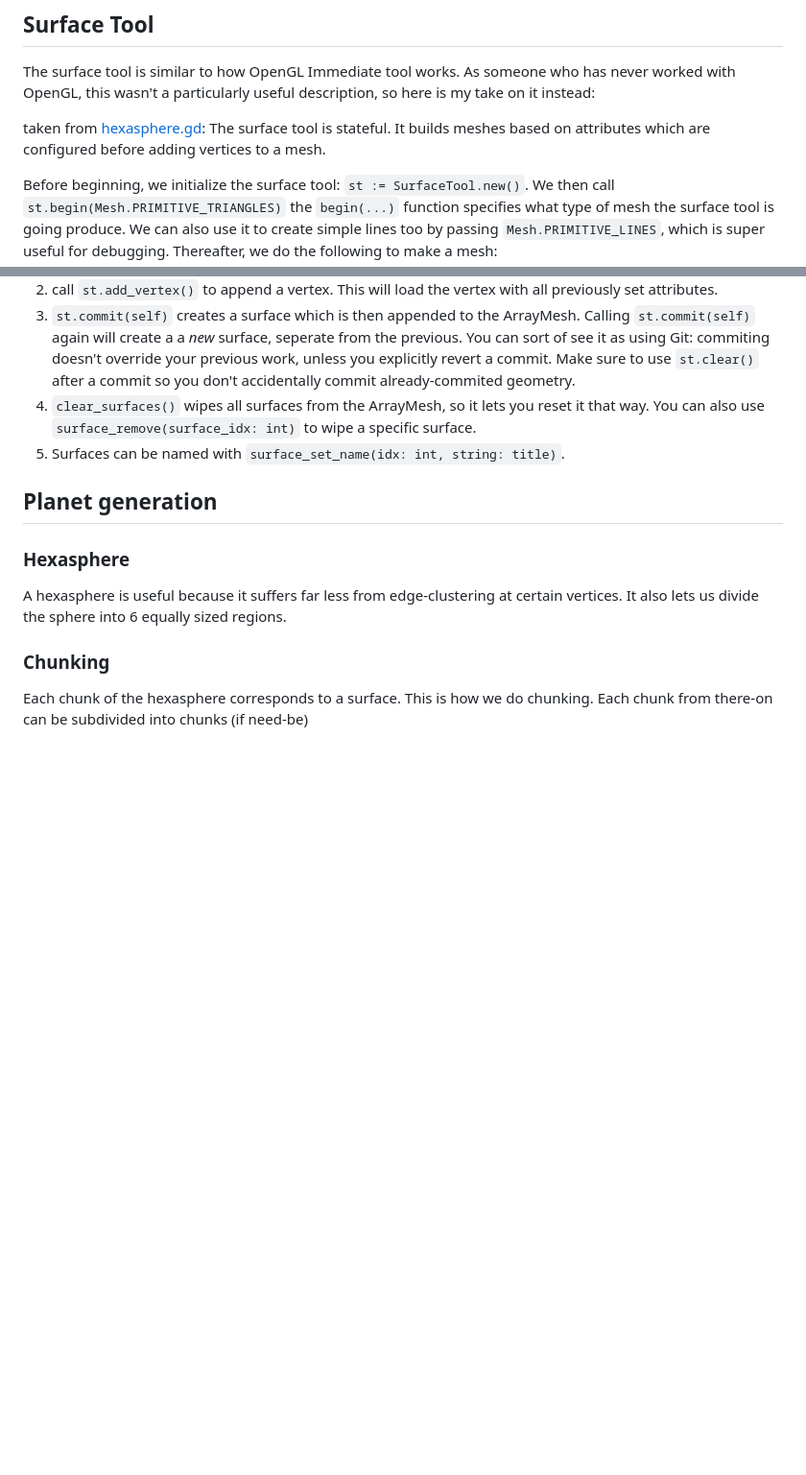
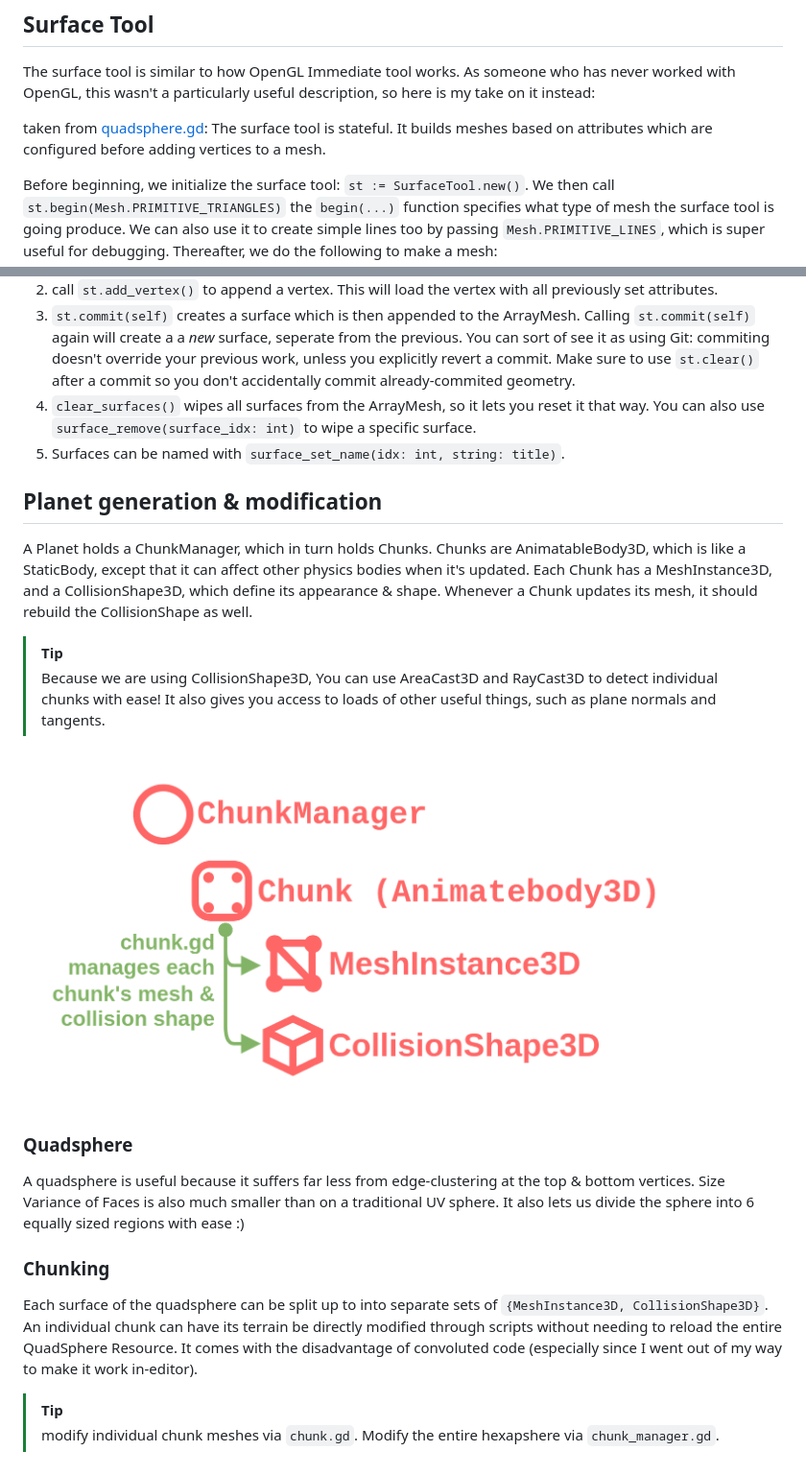
Before and after one commit to planetoid-belt/analog-planetoid, a Markdown page: docs/procedural_generation.md, 2 parts joined by grey strips. Shown at 96% size. GitHub-like rendering; pictures changed too: docs/embeds/planet_diagram.png (added); blank space fills up the shorter version.

Commit message:
apparently its called a quadsphere, so i renamed everything.

```diff
--- a/docs/procedural_generation.md
+++ b/docs/procedural_generation.md
@@ -3,7 +3,7 @@
 ## Surface Tool
 The surface tool is similar to how OpenGL Immediate tool works. As someone who has never worked with OpenGL, this wasn't a particularly useful description, so here is my take on it instead:
 
-taken from [hexasphere.gd](../src/hexasphere.gd): The surface tool is stateful. It builds meshes based on attributes which are configured before adding vertices to a mesh.
+taken from [quadsphere.gd](../src/quadsphere.gd): The surface tool is stateful. It builds meshes based on attributes which are configured before adding vertices to a mesh.
 
 Before beginning, we initialize the surface tool: `st := SurfaceTool.new()`. We then call `st.begin(Mesh.PRIMITIVE_TRIANGLES)` the `begin(...)` function specifies what type of mesh the surface tool is going produce. We can also use it to create simple lines too by passing `Mesh.PRIMITIVE_LINES`, which is super useful for debugging. Thereafter, we do the following to make a mesh:
 
@@ -14,10 +14,18 @@ Before beginning, we initialize the surface tool: `st := SurfaceTool.new()`. We
 5. 	Surfaces can be named with `surface_set_name(idx: int, string: title)`.
 
 
-## Planet generation
+## Planet generation & modification
+A Planet holds a ChunkManager, which in turn holds Chunks. Chunks are AnimatableBody3D, which is like a StaticBody, except that it can affect other physics bodies when it's updated. Each Chunk has a MeshInstance3D, and a CollisionShape3D, which define its appearance & shape. Whenever a Chunk updates its mesh, it should rebuild the CollisionShape as well.
 
-### Hexasphere
-A hexasphere is useful because it suffers far less from edge-clustering at certain vertices. It also lets us divide the sphere into 6 equally sized regions.
+> [!TIP]
+> Because we are using CollisionShape3D, You can use AreaCast3D and RayCast3D to detect individual chunks with ease! It also gives you access to loads of other useful things, such as plane normals and tangents.
+
+![](embeds/planet_diagram.png)
+### Quadsphere
+A quadsphere is useful because it suffers far less from edge-clustering at the top & bottom vertices. Size Variance of Faces is also much smaller than on a traditional UV sphere. It also lets us divide the sphere into 6 equally sized regions with ease :)
 
 ### Chunking
-Each chunk of the hexasphere corresponds to a surface. This is how we do chunking. Each chunk from there-on can be subdivided into chunks (if need-be)
+Each surface of the quadsphere can be split up to into separate sets of `{MeshInstance3D, CollisionShape3D}`. An individual chunk can have its terrain be directly modified through scripts without needing to reload the entire QuadSphere Resource. It comes with the disadvantage of convoluted code (especially since I went out of my way to make it work in-editor).
+
+> [!TIP]
+> modify individual chunk meshes via `chunk.gd`. Modify the entire hexapshere via `chunk_manager.gd`.
```
Also changed, not shown: 15 other files.
